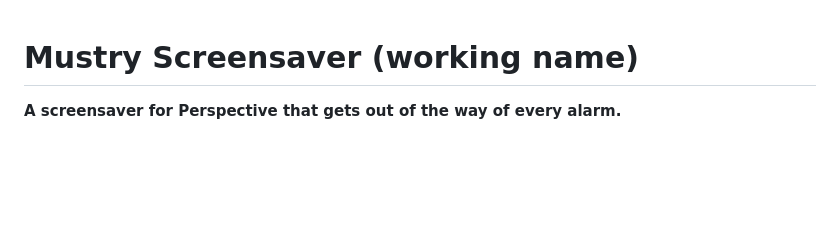
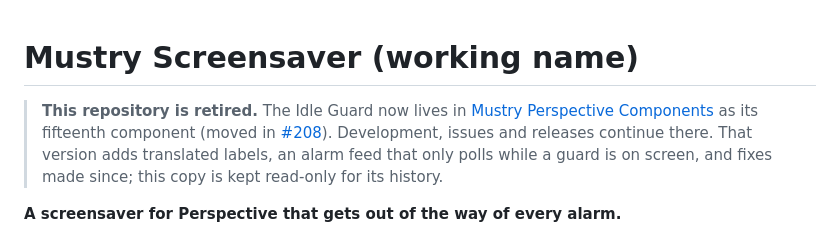
Before and after one commit to sdonche/ignition-perspective-screensaver-module, a Markdown page: README.md, the part around the change. Rendered like a GitHub page; blank space fills up the shorter version.

Commit message:
Point to the component module: this repository is retired
The Idle Guard moved into Mustry-Solutions/mustry-perspective-component-module
(PR #208 there), where development, issues and releases continue. The README
and CLAUDE.md say so at the top; the code stays for its history.

Co-Authored-By: Claude Opus 5.5 <noreply@anthropic.com>
Claude-Session: https://claude.ai/code/session_01Eo71mfWrxWz8Hw9p7BdkAg

```diff
--- a/README.md
+++ b/README.md
@@ -1,4 +1,12 @@
 # Mustry Screensaver (working name)
+
+> **This repository is retired.** The Idle Guard now lives in
+> [Mustry Perspective Components](https://github.com/Mustry-Solutions/mustry-perspective-component-module)
+> as its fifteenth component (moved in
+> [#208](https://github.com/Mustry-Solutions/mustry-perspective-component-module/pull/208)).
+> Development, issues and releases continue there. That version adds
+> translated labels, an alarm feed that only polls while a guard is on
+> screen, and fixes made since; this copy is kept read-only for its history.
 
 **A screensaver for Perspective that gets out of the way of every alarm.**
 
```
Also changed, not shown: CLAUDE.md (+4 -0 lines).
